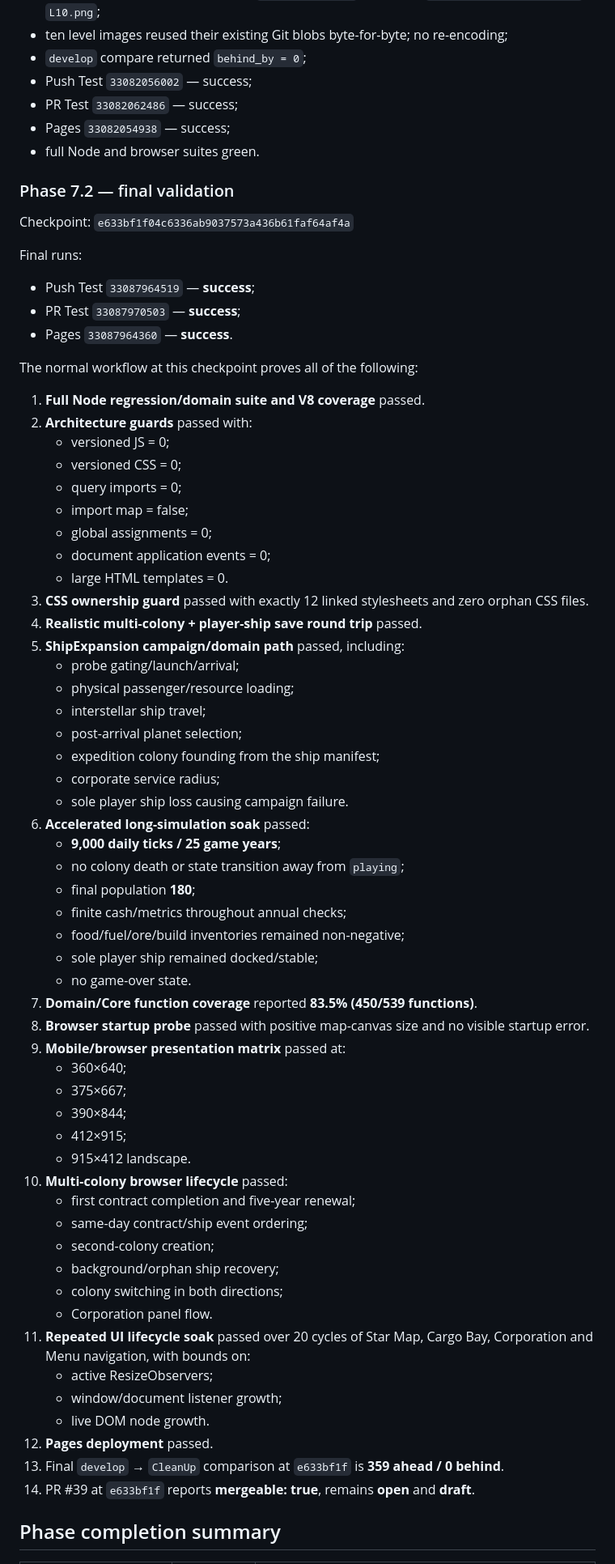
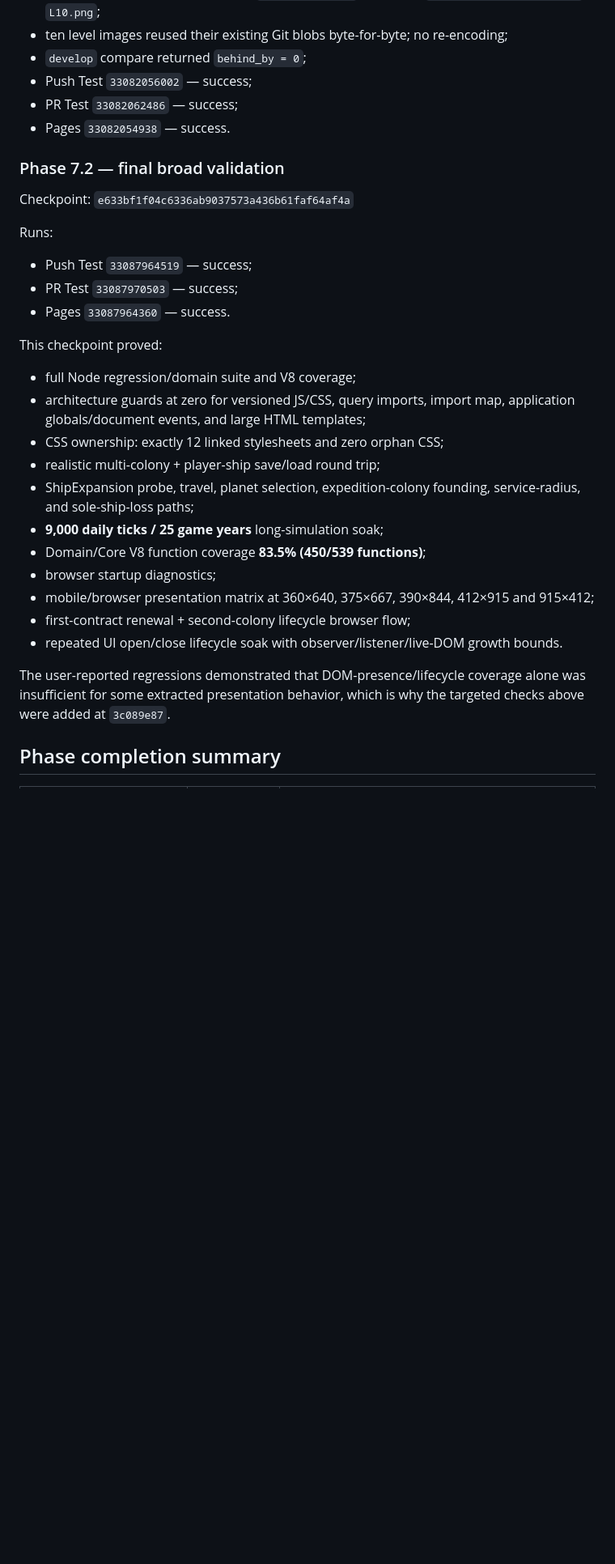
Before and after one commit to kevvy555/MineIT, a Markdown page: CLEANUP_PLAN.md, the part around one of its changes. Shown at 81% size. GitHub-like rendering; blank space fills up the shorter version.

Commit message:
Record post-refactor regression fixes

```diff
--- a/CLEANUP_PLAN.md
+++ b/CLEANUP_PLAN.md
@@ -39,69 +84,31 @@ Checkpoint: `213a859ec1c4fb66c17e471b2c1c9c90f1e322a3`
 - `develop` compare returned `behind_by = 0`;
 - Push Test `33082056002` — success;
 - PR Test `33082062486` — success;
-- Pages `33082054938` — success;
-- full Node and browser suites green.
+- Pages `33082054938` — success.
 
-### Phase 7.2 — final validation
+### Phase 7.2 — final broad validation
 
 Checkpoint: `e633bf1f04c6336ab9037573a436b61faf64af4a`
 
-Final runs:
-- Push Test `33087964519` — **success**;
-- PR Test `33087970503` — **success**;
-- Pages `33087964360` — **success**.
+Runs:
+- Push Test `33087964519` — success;
+- PR Test `33087970503` — success;
+- Pages `33087964360` — success.
 
-The normal workflow at this checkpoint proves all of the following:
+This checkpoint proved:
+- full Node regression/domain suite and V8 coverage;
+- architecture guards at zero for versioned JS/CSS, query imports, import map, application globals/document events, and large HTML templates;
+- CSS ownership: exactly 12 linked stylesheets and zero orphan CSS;
+- realistic multi-colony + player-ship save/load round trip;
+- ShipExpansion probe, travel, planet selection, expedition-colony founding, service-radius, and sole-ship-loss paths;
+- **9,000 daily ticks / 25 game years** long-simulation soak;
+- Domain/Core V8 function coverage **83.5% (450/539 functions)**;
+- browser startup diagnostics;
+- mobile/browser presentation matrix at 360×640, 375×667, 390×844, 412×915 and 915×412;
+- first-contract renewal + second-colony lifecycle browser flow;
+- repeated UI open/close lifecycle soak with observer/listener/live-DOM growth bounds.
 
-1. **Full Node regression/domain suite and V8 coverage** passed.
-2. **Architecture guards** passed with:
-   - versioned JS = 0;
-   - versioned CSS = 0;
-   - query imports = 0;
-   - import map = false;
-   - global assignments = 0;
-   - document application events = 0;
-   - large HTML templates = 0.
-3. **CSS ownership guard** passed with exactly 12 linked stylesheets and zero orphan CSS files.
-4. **Realistic multi-colony + player-ship save round trip** passed.
-5. **ShipExpansion campaign/domain path** passed, including:
-   - probe gating/launch/arrival;
-   - physical passenger/resource loading;
-   - interstellar ship travel;
-   - post-arrival planet selection;
-   - expedition colony founding from the ship manifest;
-   - corporate service radius;
-   - sole player ship loss causing campaign failure.
-6. **Accelerated long-simulation soak** passed:
-   - **9,000 daily ticks / 25 game years**;
-   - no colony death or state transition away from `playing`;
-   - final population **180**;
-   - finite cash/metrics throughout annual checks;
-   - food/fuel/ore/build inventories remained non-negative;
-   - sole player ship remained docked/stable;
-   - no game-over state.
-7. **Domain/Core function coverage** reported **83.5% (450/539 functions)**.
-8. **Browser startup probe** passed with positive map-canvas size and no visible startup error.
-9. **Mobile/browser presentation matrix** passed at:
-   - 360×640;
-   - 375×667;
-   - 390×844;
-   - 412×915;
-   - 915×412 landscape.
-10. **Multi-colony browser lifecycle** passed:
-    - first contract completion and five-year renewal;
-    - same-day contract/ship event ordering;
-    - second-colony creation;
-    - background/orphan ship recovery;
-    - colony switching in both directions;
-    - Corporation panel flow.
-11. **Repeated UI lifecycle soak** passed over 20 cycles of Star Map, Cargo Bay, Corporation and Menu navigation, with bounds on:
-    - active ResizeObservers;
-    - window/document listener growth;
-    - live DOM node growth.
-12. **Pages deployment** passed.
-13. Final `develop` → `CleanUp` comparison at `e633bf1f` is **359 ahead / 0 behind**.
-14. PR #39 at `e633bf1f` reports **mergeable: true**, remains **open** and **draft**.
+The user-reported regressions demonstrated that DOM-presence/lifecycle coverage alone was insufficient for some extracted presentation behavior, which is why the targeted checks above were added at `3c089e87`.
 
 ## Phase completion summary
 
```
Also changed, not shown: other parts of CLEANUP_PLAN.md (+66 -18 lines).
